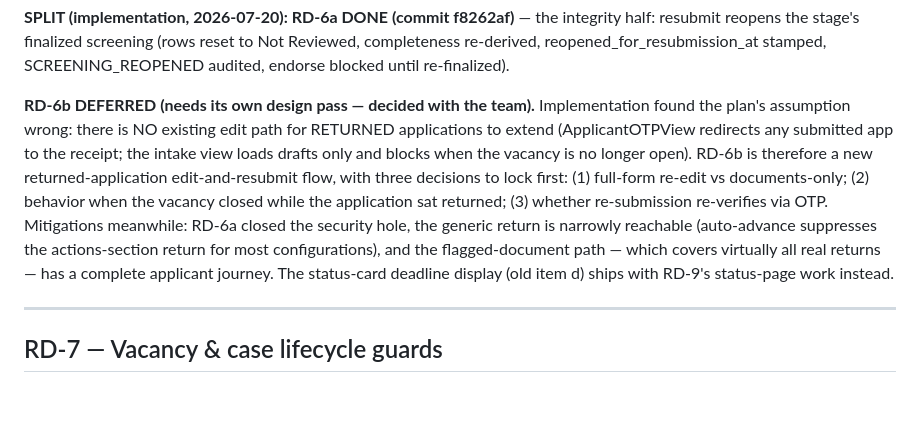
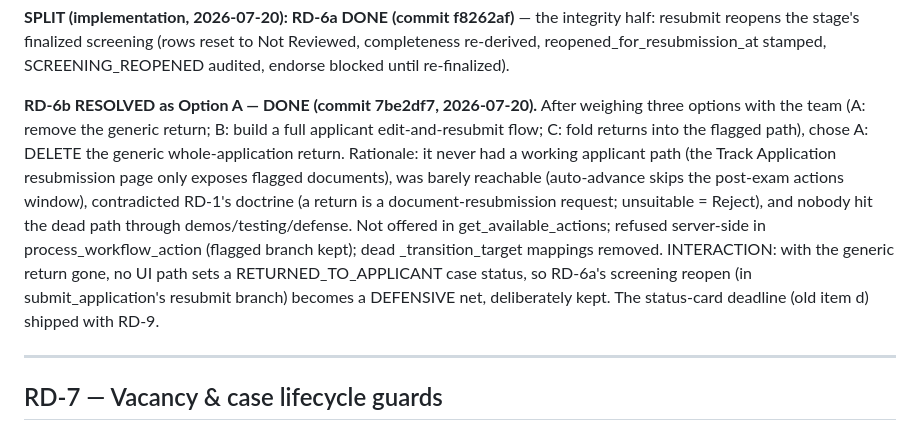
Before and after one commit to cybertechiesph/RecruitGuard-CHD, a Markdown page: docs/screening-exam-redesign-plan.md, the part around the change. Rendered like a GitHub page; blank space fills up the shorter version.

Commit message:
Mark RD-6b resolved as Option A (generic return removed) in the design doc
Co-Authored-By: Claude Fable 5 <noreply@anthropic.com>

```diff
--- a/docs/screening-exam-redesign-plan.md
+++ b/docs/screening-exam-redesign-plan.md
@@ -241,20 +241,20 @@ integrity half: resubmit reopens the stage's finalized screening (rows reset
 to Not Reviewed, completeness re-derived, reopened_for_resubmission_at
 stamped, SCREENING_REOPENED audited, endorse blocked until re-finalized).
 
-**RD-6b DEFERRED (needs its own design pass — decided with the team).**
-Implementation found the plan's assumption wrong: there is NO existing edit
-path for RETURNED applications to extend (ApplicantOTPView redirects any
-submitted app to the receipt; the intake view loads drafts only and blocks
-when the vacancy is no longer open). RD-6b is therefore a new
-returned-application edit-and-resubmit flow, with three decisions to lock
-first: (1) full-form re-edit vs documents-only; (2) behavior when the vacancy
-closed while the application sat returned; (3) whether re-submission
-re-verifies via OTP. Mitigations meanwhile: RD-6a closed the security hole,
-the generic return is narrowly reachable (auto-advance suppresses the
-actions-section return for most configurations), and the flagged-document
-path — which covers virtually all real returns — has a complete applicant
-journey. The status-card deadline display (old item d) ships with RD-9's
-status-page work instead.
+**RD-6b RESOLVED as Option A — DONE (commit 7be2df7, 2026-07-20).** After
+weighing three options with the team (A: remove the generic return; B: build
+a full applicant edit-and-resubmit flow; C: fold returns into the flagged
+path), chose A: DELETE the generic whole-application return. Rationale: it
+never had a working applicant path (the Track Application resubmission page
+only exposes flagged documents), was barely reachable (auto-advance skips the
+post-exam actions window), contradicted RD-1's doctrine (a return is a
+document-resubmission request; unsuitable = Reject), and nobody hit the dead
+path through demos/testing/defense. Not offered in get_available_actions;
+refused server-side in process_workflow_action (flagged branch kept); dead
+_transition_target mappings removed. INTERACTION: with the generic return
+gone, no UI path sets a RETURNED_TO_APPLICANT case status, so RD-6a's screening
+reopen (in submit_application's resubmit branch) becomes a DEFENSIVE net,
+deliberately kept. The status-card deadline (old item d) shipped with RD-9.
 
 ---
 
```
